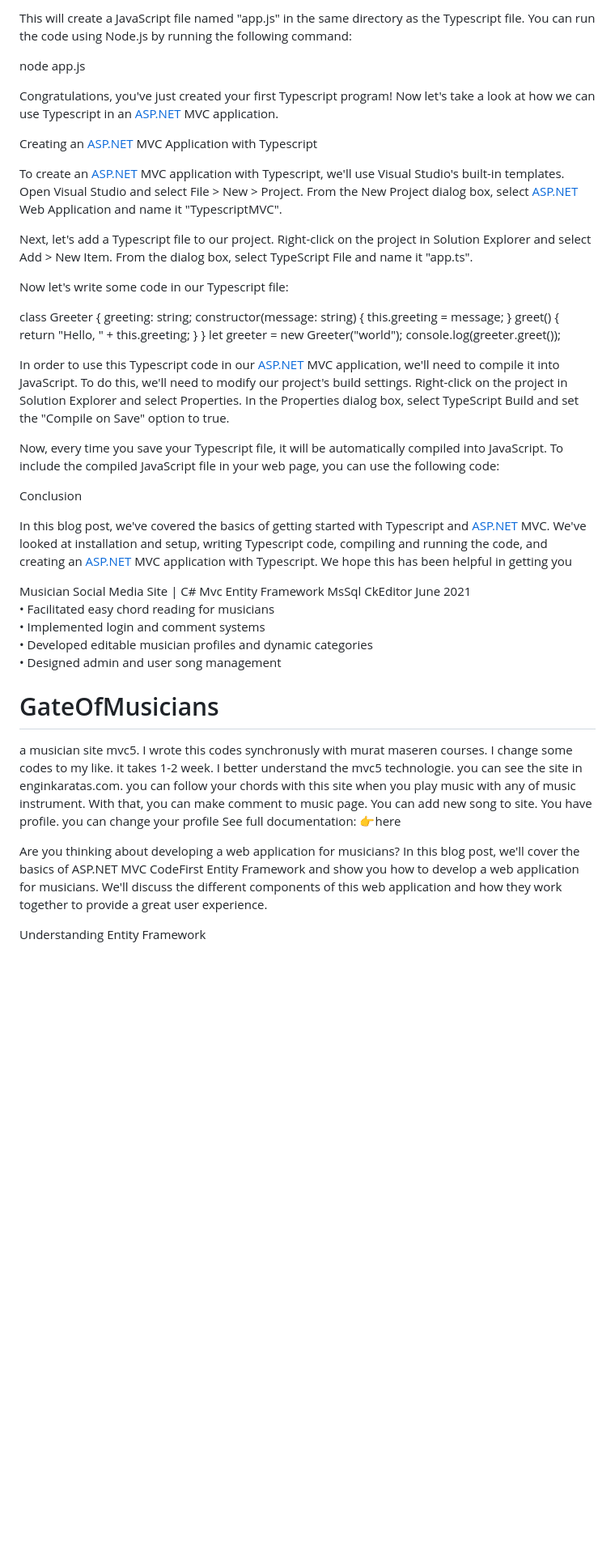
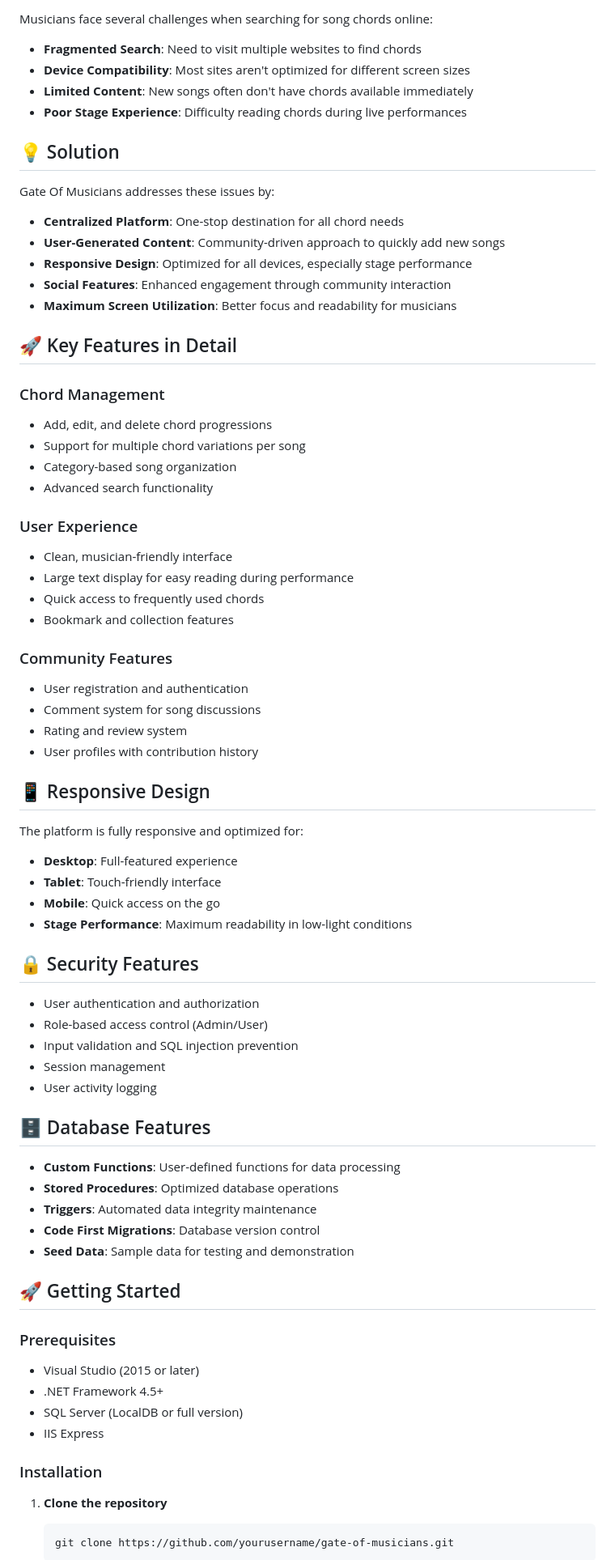
Before and after one commit to EnginKARATAS/GateOfMusicians, a Markdown page: README.md, the part around one of its changes. Shown at 81% size. Drawn GitHub-style; blank space fills up the shorter version.

````diff
--- a/README.md
+++ b/README.md
@@ -41,51 +96,75 @@ tsc app.ts
 
-This will create a JavaScript file named "app.js" in the same directory as the Typescript file. You can run the code using Node.js by running the following command:
+Musicians face several challenges when searching for song chords online:
+- **Fragmented Search**: Need to visit multiple websites to find chords
+- **Device Compatibility**: Most sites aren't optimized for different screen sizes
+- **Limited Content**: New songs often don't have chords available immediately
+- **Poor Stage Experience**: Difficulty reading chords during live performances
 
-node app.js
+## 💡 Solution
 
-Congratulations, you've just created your first Typescript program! Now let's take a look at how we can use Typescript in an [ASP.NET](http://asp.net/) MVC application.
+Gate Of Musicians addresses these issues by:
+- **Centralized Platform**: One-stop destination for all chord needs
+- **User-Generated Content**: Community-driven approach to quickly add new songs
+- **Responsive Design**: Optimized for all devices, especially stage performance
+- **Social Features**: Enhanced engagement through community interaction
+- **Maximum Screen Utilization**: Better focus and readability for musicians
 
-Creating an [ASP.NET](http://asp.net/) MVC Application with Typescript
+## 🚀 Key Features in Detail
 
-To create an [ASP.NET](http://asp.net/) MVC application with Typescript, we'll use Visual Studio's built-in templates. Open Visual Studio and select File > New > Project. From the New Project dialog box, select [ASP.NET](http://asp.net/) Web Application and name it "TypescriptMVC".
+### Chord Management
+- Add, edit, and delete chord progressions
+- Support for multiple chord variations per song
+- Category-based song organization
+- Advanced search functionality
 
-Next, let's add a Typescript file to our project. Right-click on the project in Solution Explorer and select Add > New Item. From the dialog box, select TypeScript File and name it "app.ts".
+### User Experience
+- Clean, musician-friendly interface
+- Large text display for easy reading during performance
+- Quick access to frequently used chords
+- Bookmark and collection features
 
-Now let's write some code in our Typescript file:
+### Community Features
+- User registration and authentication
+- Comment system for song discussions
+- Rating and review system
+- User profiles with contribution history
 
-class Greeter {
-greeting: string;
-constructor(message: string) {
-this.greeting = message;
-}
-greet() {
-return "Hello, " + this.greeting;
-}
-}
-let greeter = new Greeter("world");
-console.log(greeter.greet());
+## 📱 Responsive Design
 
-In order to use this Typescript code in our [ASP.NET](http://asp.net/) MVC application, we'll need to compile it into JavaScript. To do this, we'll need to modify our project's build settings. Right-click on the project in Solution Explorer and select Properties. In the Properties dialog box, select TypeScript Build and set the "Compile on Save" option to true.
+The platform is fully responsive and optimized for:
+- **Desktop**: Full-featured experience
+- **Tablet**: Touch-friendly interface
+- **Mobile**: Quick access on the go
+- **Stage Performance**: Maximum readability in low-light conditions
 
-Now, every time you save your Typescript file, it will be automatically compiled into JavaScript. To include the compiled JavaScript file in your web page, you can use the following code:
+## 🔒 Security Features
 
-<script src="~/Scripts/app.js"></script>
+- User authentication and authorization
+- Role-based access control (Admin/User)
+- Input validation and SQL injection prevention
+- Session management
+- User activity logging
 
-Conclusion
+## 🗄 Database Features
 
-In this blog post, we've covered the basics of getting started with Typescript and [ASP.NET](http://asp.net/) MVC. We've looked at installation and setup, writing Typescript code, compiling and running the code, and creating an [ASP.NET](http://asp.net/) MVC application with Typescript. We hope this has been helpful in getting you
+- **Custom Functions**: User-defined functions for data processing
+- **Stored Procedures**: Optimized database operations
+- **Triggers**: Automated data integrity maintenance
+- **Code First Migrations**: Database version control
+- **Seed Data**: Sample data for testing and demonstration
 
-Musician Social Media Site | C# Mvc Entity Framework MsSql CkEditor June 2021 <br>
-  • Facilitated easy chord reading for musicians<br>
-  • Implemented login and comment systems<br>
-  • Developed editable musician profiles and dynamic categories<br>
-  • Designed admin and user song management<br>
+## 🚀 Getting Started
 
-# GateOfMusicians
-a musician site mvc5. I wrote this codes synchronusly with murat maseren courses. I change some codes to my like. it takes 1-2 week. I better understand the mvc5 technologie. you can see the site in enginkaratas.com. you can follow your chords with this site when you play music with any of music instrument. With that, you can make comment to music page. You can add new song to site. You have profile. you can change your profile
-See full documentation: 👉here
+### Prerequisites
+- Visual Studio (2015 or later)
+- .NET Framework 4.5+
+- SQL Server (LocalDB or full version)
+- IIS Express
 
-Are you thinking about developing a web application for musicians? In this blog post, we'll cover the basics of ASP.NET MVC CodeFirst Entity Framework and show you how to develop a web application for musicians. We'll discuss the different components of this web application and how they work together to provide a great user experience.
+### Installation
 
-Understanding Entity Framework
+1. **Clone the repository**
+   ```bash
+   git clone https://github.com/yourusername/gate-of-musicians.git
+   ```
 
````
Also changed, not shown: other parts of README.md (+136 -67 lines).
